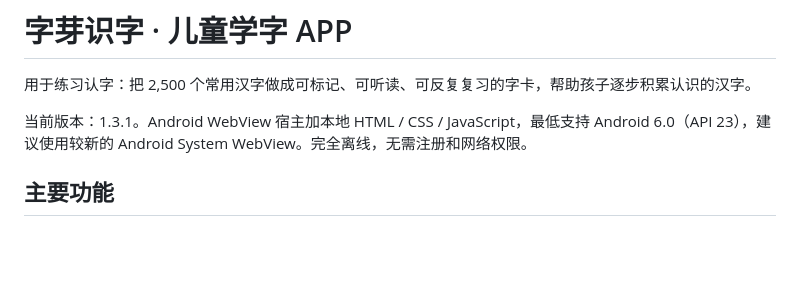
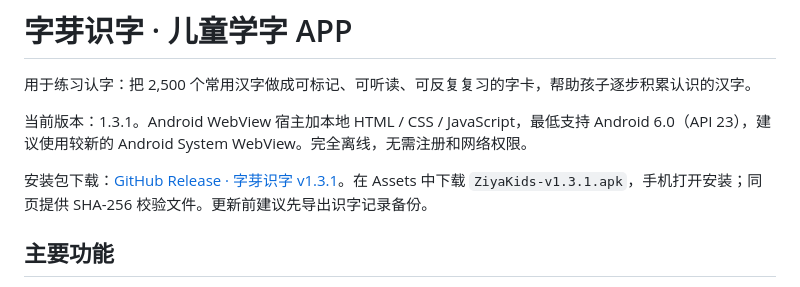
Before and after one commit to miblooming/app-for-my-child, a Markdown page: 儿童学字APP/README.md, the part around the change. GitHub-like rendering; blank space fills up the shorter version.

```diff
--- a/儿童学字APP/README.md
+++ b/儿童学字APP/README.md
@@ -3,6 +3,8 @@
 用于练习认字：把 2,500 个常用汉字做成可标记、可听读、可反复复习的字卡，帮助孩子逐步积累认识的汉字。
 
 当前版本：1.3.1。Android WebView 宿主加本地 HTML / CSS / JavaScript，最低支持 Android 6.0（API 23），建议使用较新的 Android System WebView。完全离线，无需注册和网络权限。
+
+安装包下载：[GitHub Release · 字芽识字 v1.3.1](https://github.com/miblooming/app-for-my-child/releases/tag/ziya-v1.3.1)。在 Assets 中下载 `ZiyaKids-v1.3.1.apk`，手机打开安装；同页提供 SHA-256 校验文件。更新前建议先导出识字记录备份。
 
 ## 主要功能
 
```
Also changed, not shown: README.md (+9 -0 lines), 倒计时APP/README.md (+2 -0 lines).
